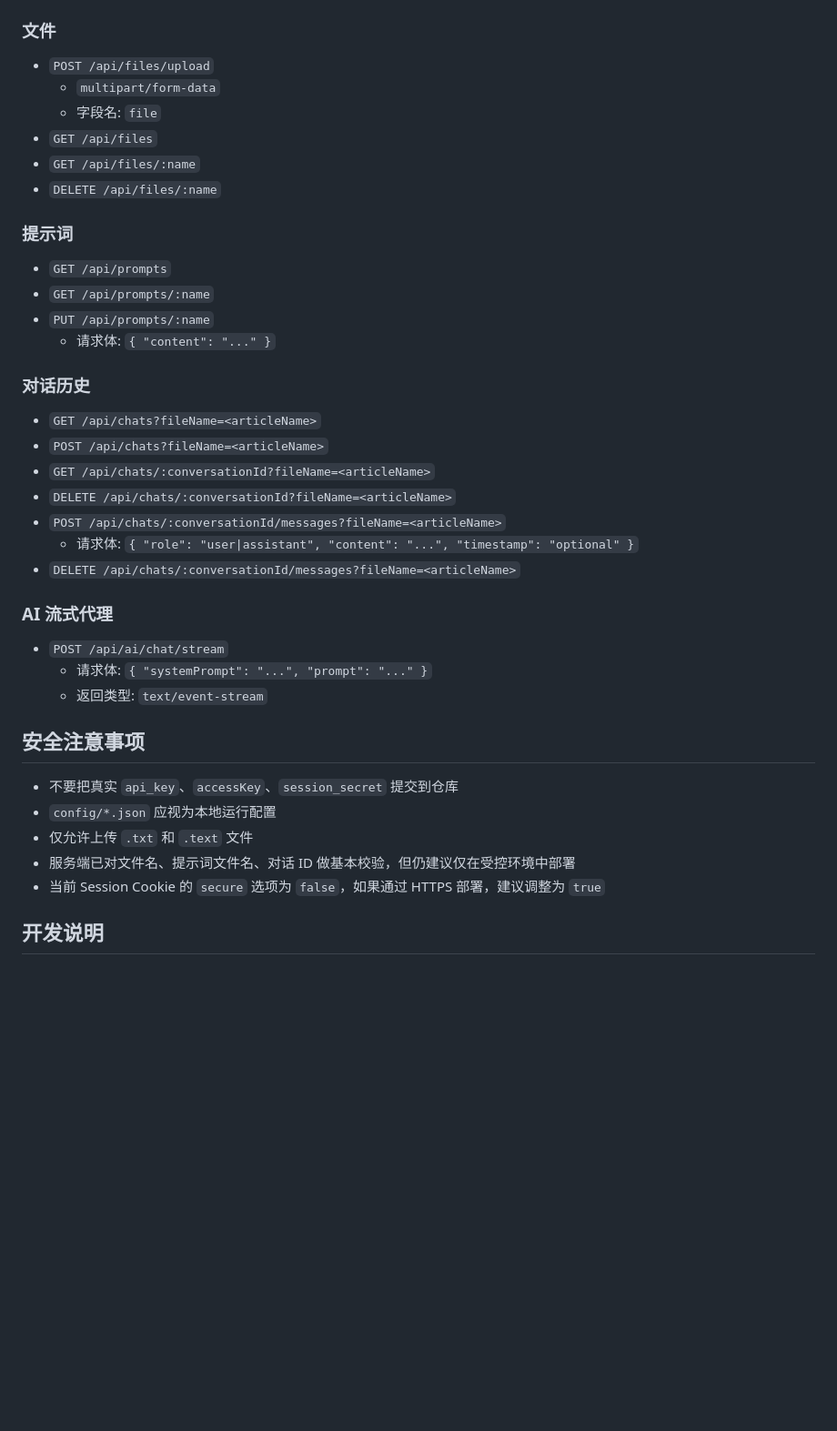
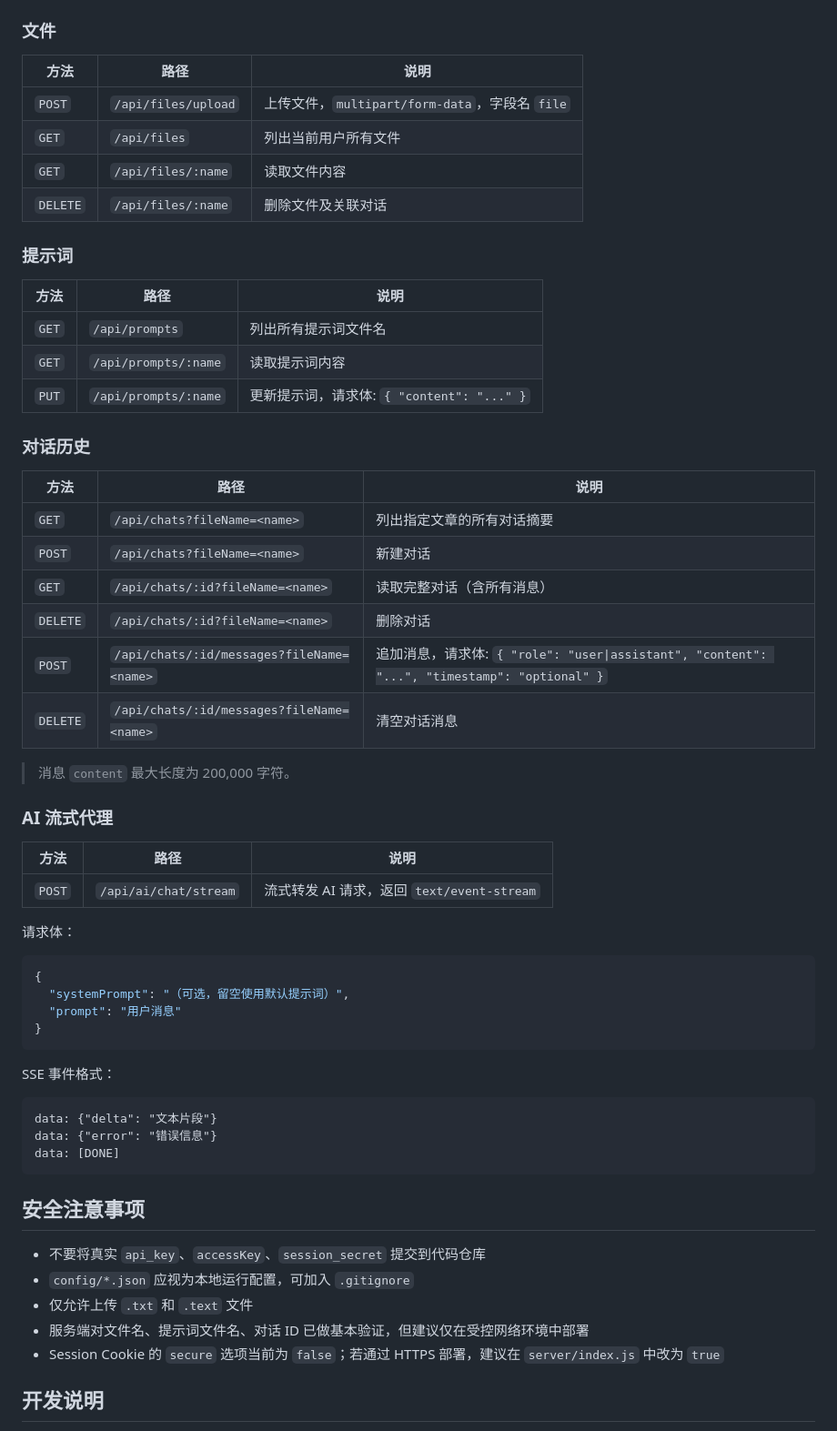
Before and after one commit to Z1rconium/reading-helper, a Markdown page: README.md, the part around one of its changes. Shown at 91% size. GitHub-like rendering; blank space fills up the shorter version.

````diff
--- a/README.md
+++ b/README.md
@@ -179,43 +239,64 @@ http://localhost:3000
 
 ### 文件
 
-- `POST /api/files/upload`
-  - `multipart/form-data`
-  - 字段名: `file`
-- `GET /api/files`
-- `GET /api/files/:name`
-- `DELETE /api/files/:name`
+| 方法 | 路径 | 说明 |
+|------|------|------|
+| `POST` | `/api/files/upload` | 上传文件，`multipart/form-data`，字段名 `file` |
+| `GET` | `/api/files` | 列出当前用户所有文件 |
+| `GET` | `/api/files/:name` | 读取文件内容 |
+| `DELETE` | `/api/files/:name` | 删除文件及关联对话 |
 
 ### 提示词
 
-- `GET /api/prompts`
-- `GET /api/prompts/:name`
-- `PUT /api/prompts/:name`
-  - 请求体: `{ "content": "..." }`
+| 方法 | 路径 | 说明 |
+|------|------|------|
+| `GET` | `/api/prompts` | 列出所有提示词文件名 |
+| `GET` | `/api/prompts/:name` | 读取提示词内容 |
+| `PUT` | `/api/prompts/:name` | 更新提示词，请求体: `{ "content": "..." }` |
 
 ### 对话历史
 
-- `GET /api/chats?fileName=<articleName>`
-- `POST /api/chats?fileName=<articleName>`
-- `GET /api/chats/:conversationId?fileName=<articleName>`
-- `DELETE /api/chats/:conversationId?fileName=<articleName>`
-- `POST /api/chats/:conversationId/messages?fileName=<articleName>`
-  - 请求体: `{ "role": "user|assistant", "content": "...", "timestamp": "optional" }`
-- `DELETE /api/chats/:conversationId/messages?fileName=<articleName>`
+| 方法 | 路径 | 说明 |
+|------|------|------|
+| `GET` | `/api/chats?fileName=<name>` | 列出指定文章的所有对话摘要 |
+| `POST` | `/api/chats?fileName=<name>` | 新建对话 |
+| `GET` | `/api/chats/:id?fileName=<name>` | 读取完整对话（含所有消息） |
+| `DELETE` | `/api/chats/:id?fileName=<name>` | 删除对话 |
+| `POST` | `/api/chats/:id/messages?fileName=<name>` | 追加消息，请求体: `{ "role": "user\|assistant", "content": "...", "timestamp": "optional" }` |
+| `DELETE` | `/api/chats/:id/messages?fileName=<name>` | 清空对话消息 |
+
+> 消息 `content` 最大长度为 200,000 字符。
 
 ### AI 流式代理
 
-- `POST /api/ai/chat/stream`
-  - 请求体: `{ "systemPrompt": "...", "prompt": "..." }`
-  - 返回类型: `text/event-stream`
+| 方法 | 路径 | 说明 |
+|------|------|------|
+| `POST` | `/api/ai/chat/stream` | 流式转发 AI 请求，返回 `text/event-stream` |
+
+请求体：
+
+```json
+{
+  "systemPrompt": "（可选，留空使用默认提示词）",
+  "prompt": "用户消息"
+}
+```
+
+SSE 事件格式：
+
+```
+data: {"delta": "文本片段"}
+data: {"error": "错误信息"}
+data: [DONE]
+```
 
 ## 安全注意事项
 
-- 不要把真实 `api_key`、`accessKey`、`session_secret` 提交到仓库
-- `config/*.json` 应视为本地运行配置
+- 不要将真实 `api_key`、`accessKey`、`session_secret` 提交到代码仓库
+- `config/*.json` 应视为本地运行配置，可加入 `.gitignore`
 - 仅允许上传 `.txt` 和 `.text` 文件
-- 服务端已对文件名、提示词文件名、对话 ID 做基本校验，但仍建议仅在受控环境中部署
-- 当前 Session Cookie 的 `secure` 选项为 `false`，如果通过 HTTPS 部署，建议调整为 `true`
+- 服务端对文件名、提示词文件名、对话 ID 已做基本验证，但建议仅在受控网络环境中部署
+- Session Cookie 的 `secure` 选项当前为 `false`；若通过 HTTPS 部署，建议在 `server/index.js` 中改为 `true`
 
 ## 开发说明
 
````
Also changed, not shown: other parts of README.md (+152 -83 lines).
